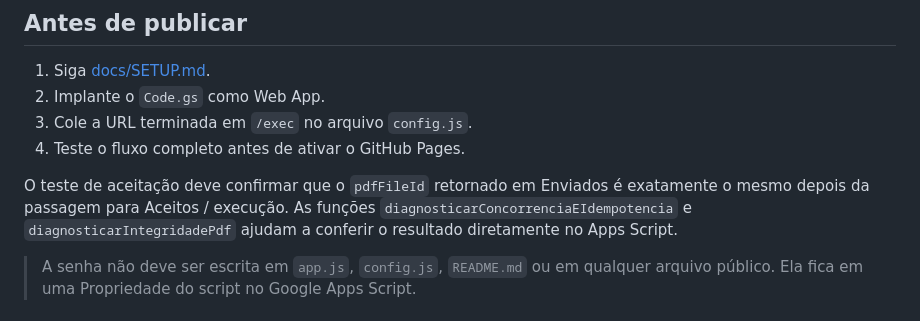
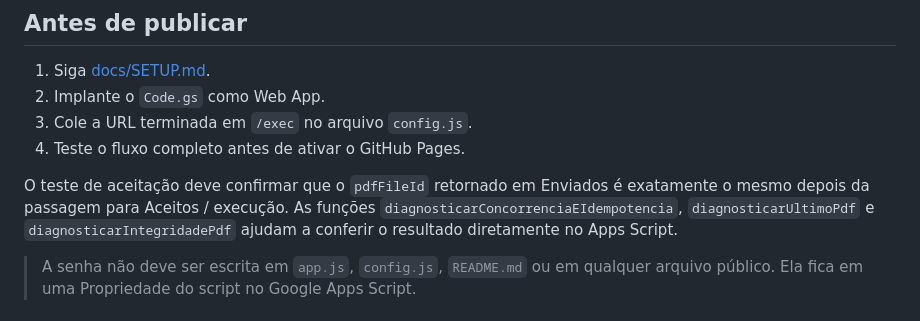
Before and after one commit to outcast2020/orcamentos, a Markdown page: README.md, the part around the change. Drawn GitHub-style.

```diff
--- a/README.md
+++ b/README.md
@@ -72,8 +72,9 @@ Recurso-Web/
 
 O teste de aceitação deve confirmar que o `pdfFileId` retornado em Enviados é
 exatamente o mesmo depois da passagem para Aceitos / execução. As funções
-`diagnosticarConcorrenciaEIdempotencia` e `diagnosticarIntegridadePdf` ajudam
-a conferir o resultado diretamente no Apps Script.
+`diagnosticarConcorrenciaEIdempotencia`, `diagnosticarUltimoPdf` e
+`diagnosticarIntegridadePdf` ajudam a conferir o resultado diretamente no
+Apps Script.
 
 > A senha não deve ser escrita em `app.js`, `config.js`, `README.md` ou em qualquer arquivo público. Ela fica em uma Propriedade do script no Google Apps Script.
 
```
Also changed, not shown: docs/SETUP.md (+2 -2 lines).
